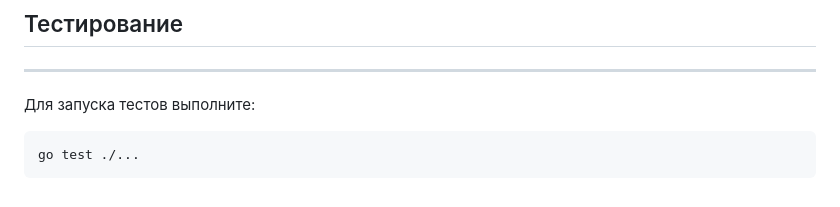
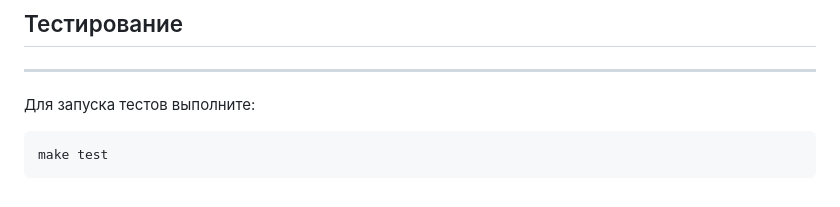
Before and after one commit to jaam8/web_calculator, a Markdown page: README.md, the part around the change. GitHub-like rendering.

Commit message:
docs(README.md): add new command for run tests

````diff
--- a/README.md
+++ b/README.md
@@ -177,5 +177,5 @@ cp .env.example .env
 ---
 Для запуска тестов выполните:
 ```bash
-go test ./...
+make test
 ```
````
